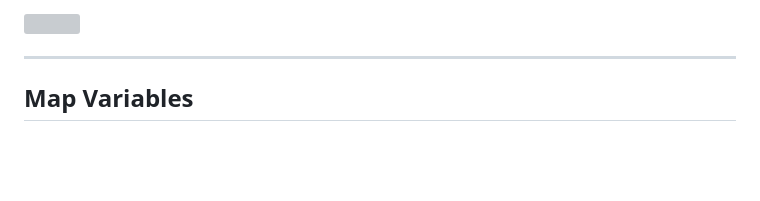
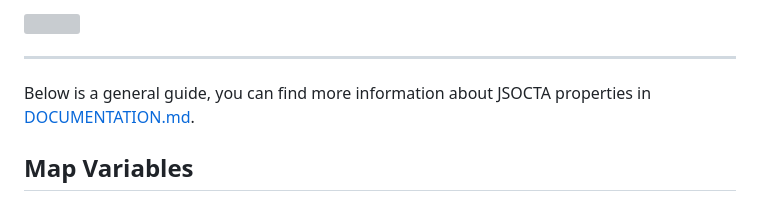
Before and after one commit to SalatielSauer/OGZ-Editor, a Markdown page: README.md, the part around the change. Rendered like a GitHub page; blank space fills up the shorter version; grey boxes are pictures that could not be loaded.

```diff
--- a/README.md
+++ b/README.md
@@ -30,6 +30,8 @@ https://salatielsauer.github.io/OGZ-Editor/
 ![](https://github.com/SalatielSauer/misc/blob/master/ogzeditor_demo_2.gif?raw=true)
 
 <hr>
+
+Below is a general guide, you can find more information about JSOCTA properties in [DOCUMENTATION.md](DOCUMENTATION.md).
 
 ## Map Variables
 To apply mapvars you can use the `mapvars({})` function. Pay special attention to their types, strings must be enclosed in double quotes and RGB colors must be defined as arrays.
```
Also changed, not shown: DOCUMENTATION.md (+3 -3 lines).
